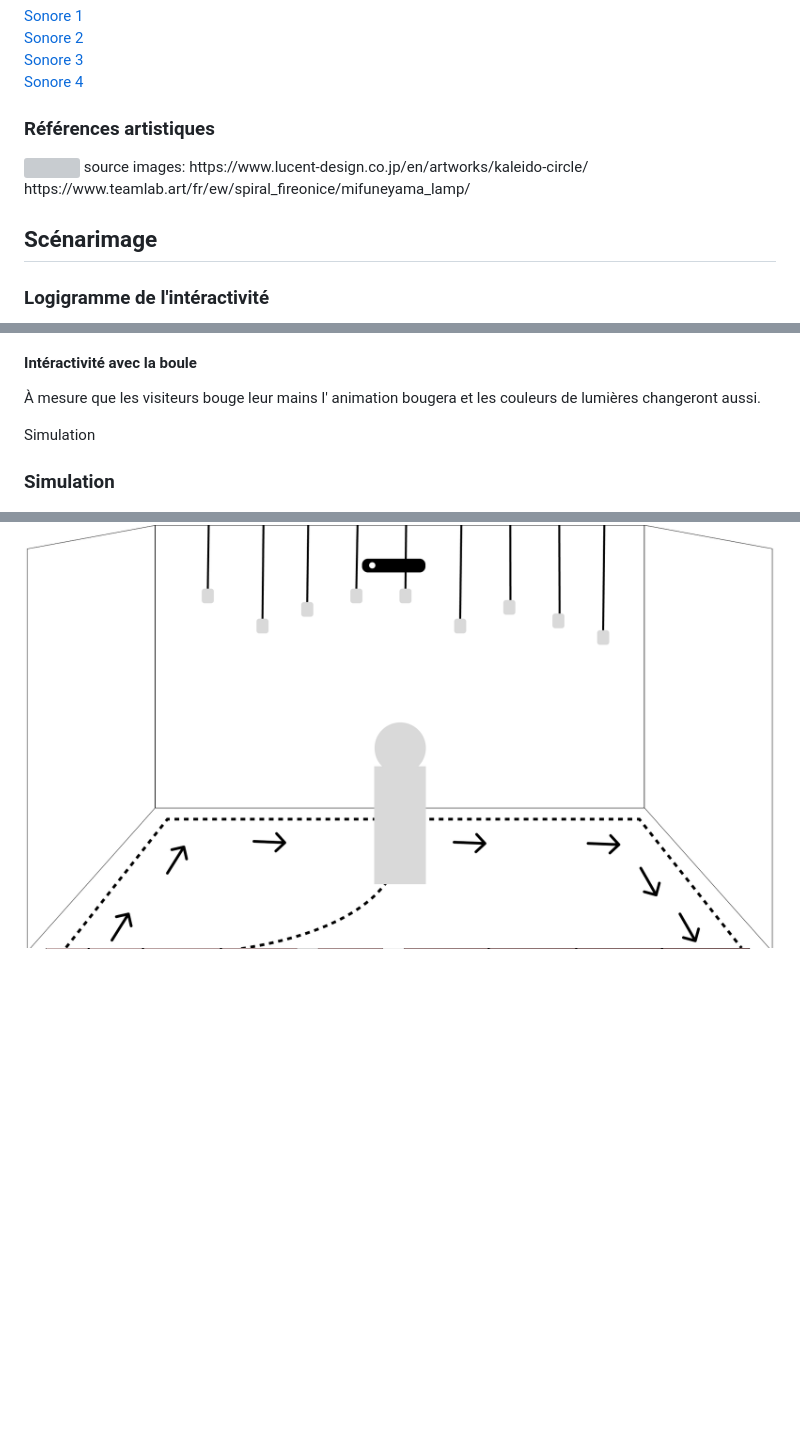
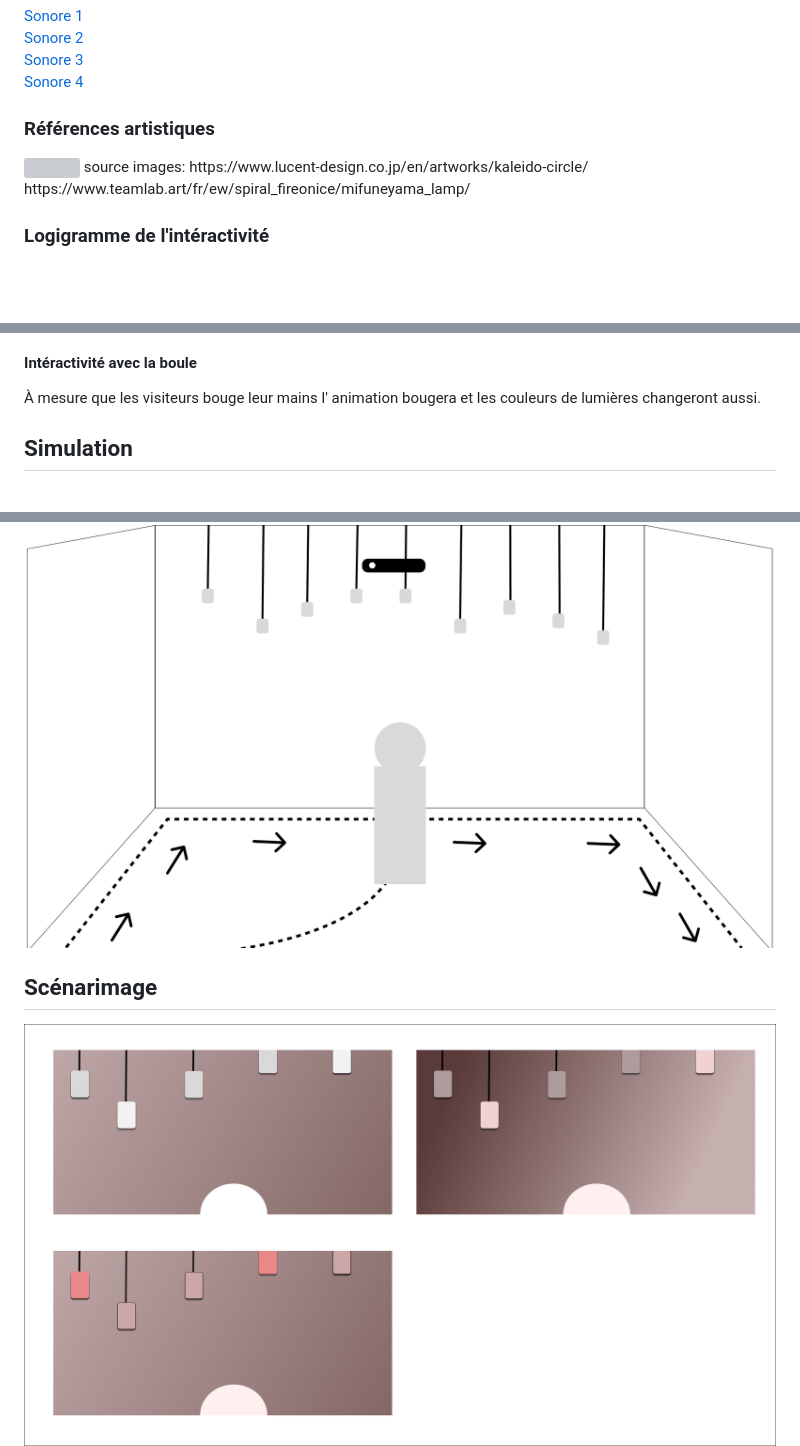
Before and after one commit to Sitmonternna/scenariser_interactif, a Markdown page: README.md, 3 parts joined by grey strips. Rendered like a GitHub page; blank space fills up the shorter version; grey boxes are pictures that could not be loaded.

````diff
--- a/README.md
+++ b/README.md
@@ -35,7 +35,6 @@ source images: https://www.lucent-design.co.jp/en/artworks/kaleido-circle/
                https://www.teamlab.art/fr/ew/spiral_fireonice/mifuneyama_lamp/
 
 
-## Scénarimage
 ### Logigramme de l'intéractivité
 ```mermaid
 flowchart TD
@@ -67,7 +66,10 @@ La boule scannera leur battement de coeur, leur biométrie ainsi que leur tempé
 #### Intéractivité avec la boule
 À mesure que les visiteurs bouge leur mains l' animation bougera et les couleurs de lumières changeront aussi.
 
-Simulation
-### Simulation
+
+## Simulation
 <img src="img/circulation.png" >
+
+## Scénarimage
+<img src="img/scenarimage.png" >
 <br>
````
Also changed, not shown: other parts of README.md (+0 -3 lines).
